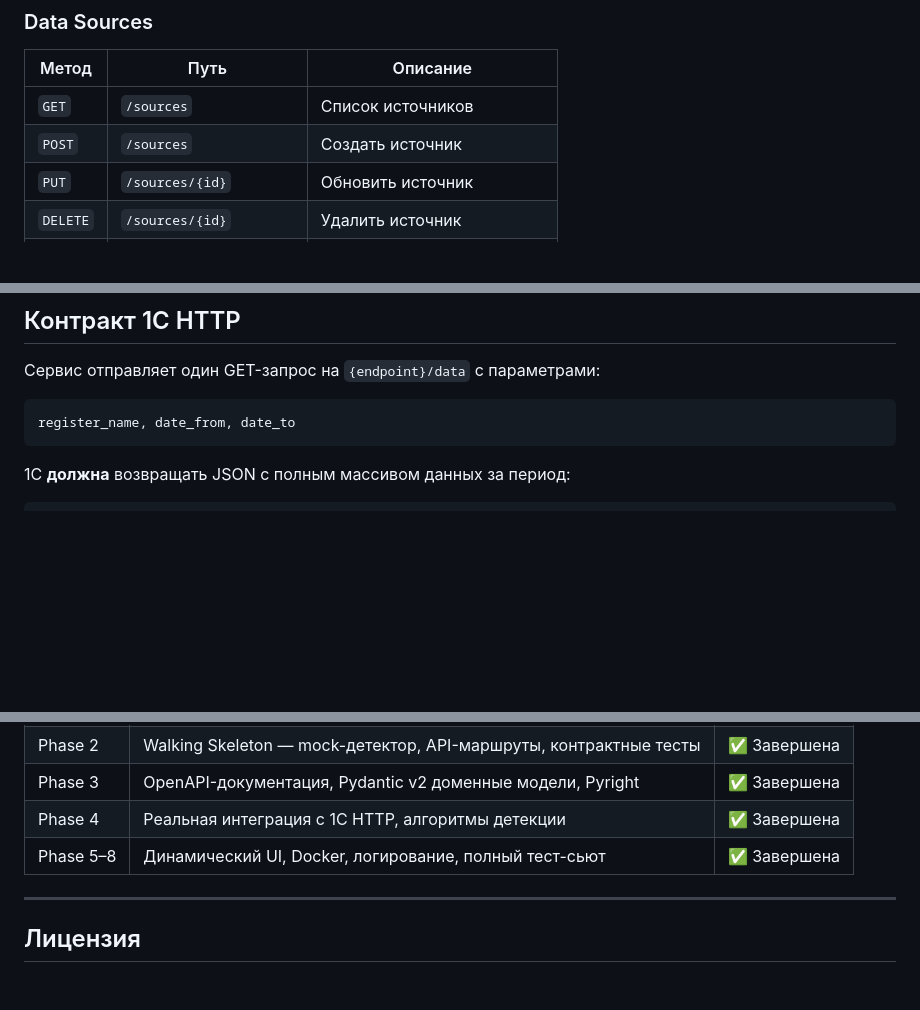
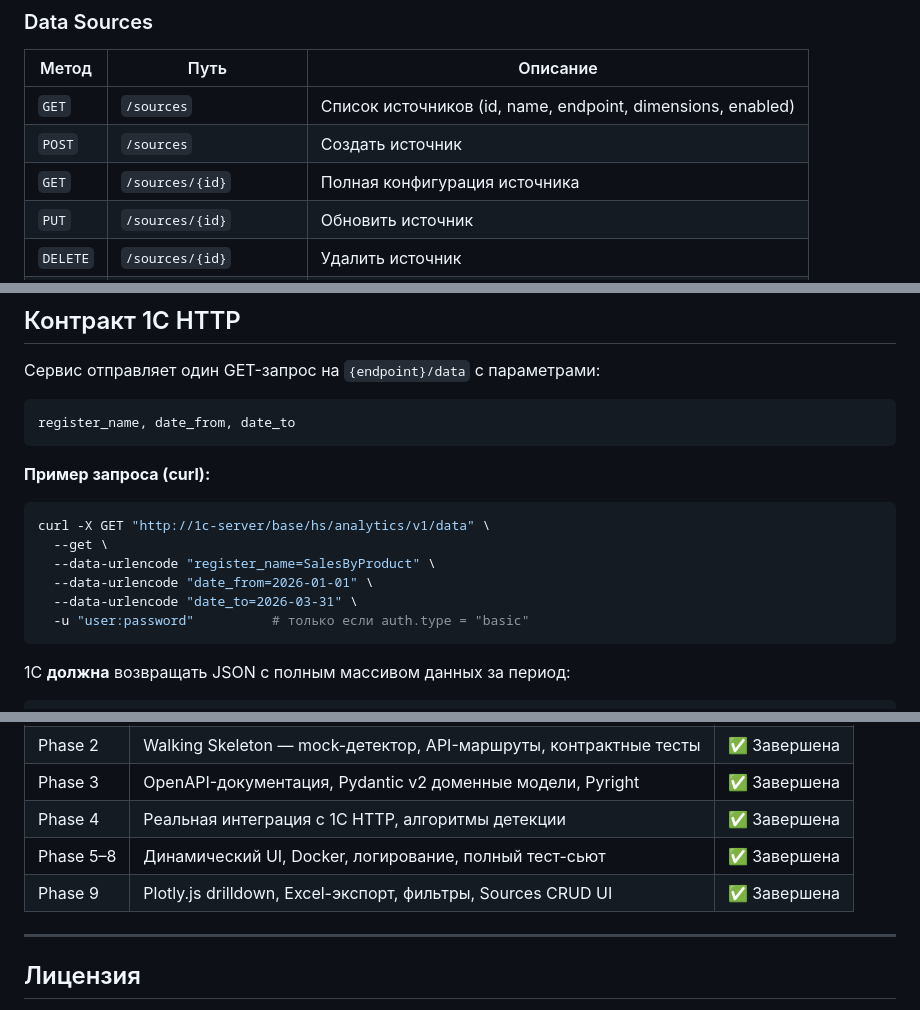
Before and after one commit to maximsamokhval/anomaly-detection, a Markdown page: README.md, 3 parts joined by grey strips. GitHub-like rendering; blank space fills up the shorter version.

Commit message:
docs: update README — curl example for 1C HTTP, GET /sources/{id}, Phase 9 status
Co-Authored-By: Claude Sonnet 4.6 <noreply@anthropic.com>

````diff
--- a/README.md
+++ b/README.md
@@ -141,8 +141,9 @@ curl -X POST http://localhost:8000/api/v1/analysis/run \
 
 | Метод | Путь | Описание |
 |-------|------|----------|
-| `GET` | `/sources` | Список источников |
+| `GET` | `/sources` | Список источников (id, name, endpoint, dimensions, enabled) |
 | `POST` | `/sources` | Создать источник |
+| `GET` | `/sources/{id}` | Полная конфигурация источника |
 | `PUT` | `/sources/{id}` | Обновить источник |
 | `DELETE` | `/sources/{id}` | Удалить источник |
 | `POST` | `/sources/{id}/test` | Проверить соединение с 1С |
@@ -206,6 +207,16 @@ curl -X POST http://localhost:8000/api/v1/analysis/run \
 
 ```
 register_name, date_from, date_to
+```
+
+**Пример запроса (curl):**
+```bash
+curl -X GET "http://1c-server/base/hs/analytics/v1/data" \
+  --get \
+  --data-urlencode "register_name=SalesByProduct" \
+  --data-urlencode "date_from=2026-01-01" \
+  --data-urlencode "date_to=2026-03-31" \
+  -u "user:password"          # только если auth.type = "basic"
 ```
 
 1С **должна** возвращать JSON с полным массивом данных за период:
@@ -357,6 +368,7 @@ anomalies         -- обнаруженные аномалии (индексы
 | Phase 3 | OpenAPI-документация, Pydantic v2 доменные модели, Pyright | ✅ Завершена |
 | Phase 4 | Реальная интеграция с 1С HTTP, алгоритмы детекции | ✅ Завершена |
 | Phase 5–8 | Динамический UI, Docker, логирование, полный тест-сьют | ✅ Завершена |
+| Phase 9 | Plotly.js drilldown, Excel-экспорт, фильтры, Sources CRUD UI | ✅ Завершена |
 
 ---
 
````
